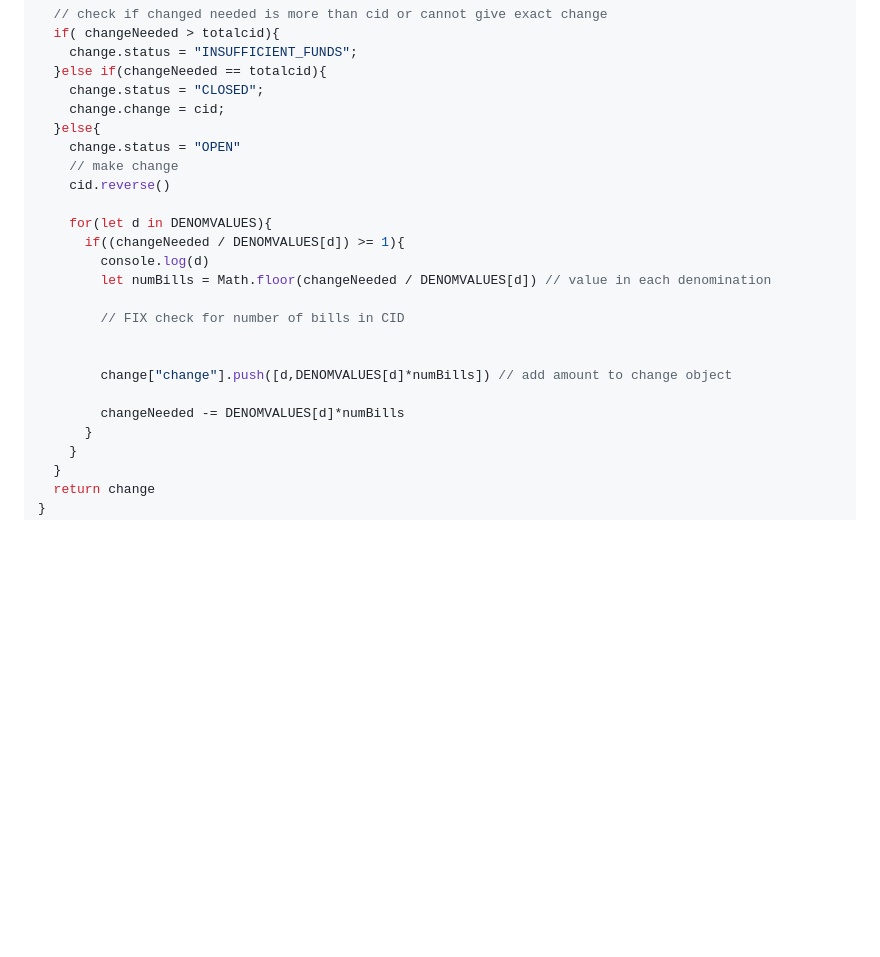
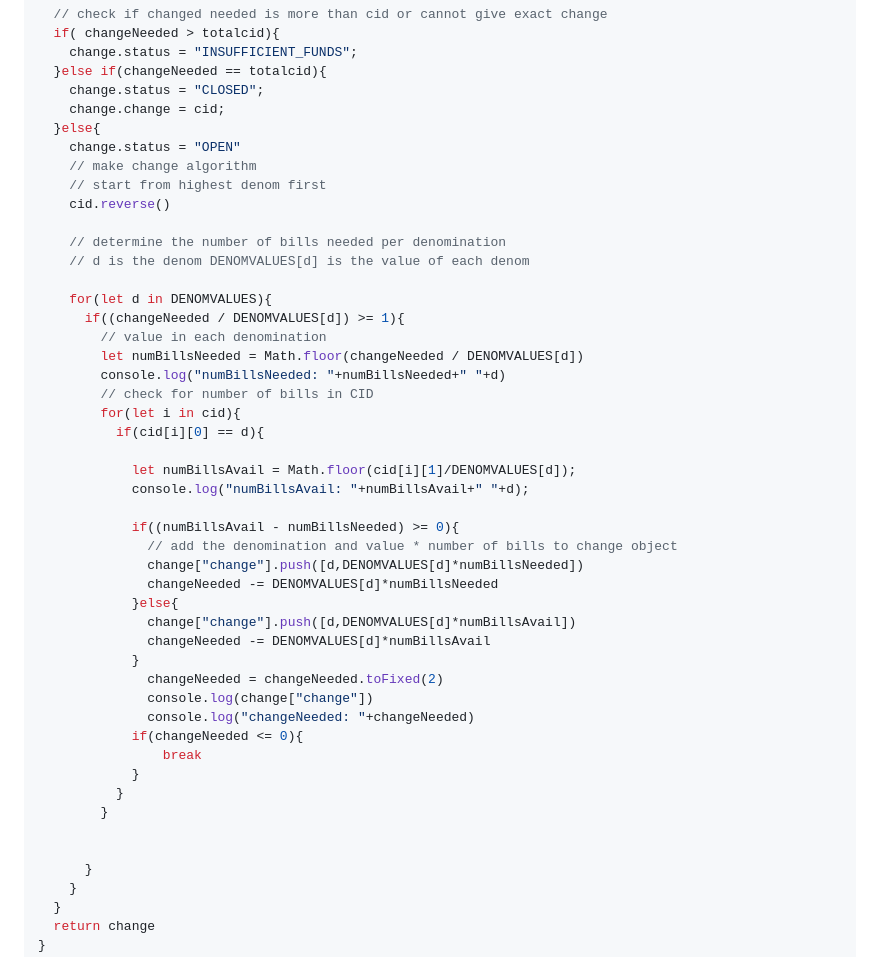
Before and after one commit to rpremvaree12/FCCnotes, a Markdown page: JSsolutions.md, the part around the change. GitHub-like rendering; blank space fills up the shorter version.

Commit message:
made some progress

```diff
--- a/JSsolutions.md
+++ b/JSsolutions.md
@@ -131,20 +131,43 @@ function checkCashRegister(price, cash, cid) {
     change.change = cid;
   }else{
     change.status = "OPEN"
-    // make change
+    // make change algorithm
+    // start from highest denom first
     cid.reverse()
+
+    // determine the number of bills needed per denomination
+    // d is the denom DENOMVALUES[d] is the value of each denom
 
     for(let d in DENOMVALUES){
       if((changeNeeded / DENOMVALUES[d]) >= 1){
-        console.log(d)
-        let numBills = Math.floor(changeNeeded / DENOMVALUES[d]) // value in each denomination
+        // value in each denomination
+        let numBillsNeeded = Math.floor(changeNeeded / DENOMVALUES[d])
+        console.log("numBillsNeeded: "+numBillsNeeded+" "+d)
+        // check for number of bills in CID
+        for(let i in cid){
+          if(cid[i][0] == d){
 
-        // FIX check for number of bills in CID
+            let numBillsAvail = Math.floor(cid[i][1]/DENOMVALUES[d]);
+            console.log("numBillsAvail: "+numBillsAvail+" "+d);
+
+            if((numBillsAvail - numBillsNeeded) >= 0){
+              // add the denomination and value * number of bills to change object
+              change["change"].push([d,DENOMVALUES[d]*numBillsNeeded])
+              changeNeeded -= DENOMVALUES[d]*numBillsNeeded
+            }else{
+              change["change"].push([d,DENOMVALUES[d]*numBillsAvail])
+              changeNeeded -= DENOMVALUES[d]*numBillsAvail
+            }
+              changeNeeded = changeNeeded.toFixed(2)
+              console.log(change["change"])
+              console.log("changeNeeded: "+changeNeeded)
+            if(changeNeeded <= 0){
+                break
+            }
+          }
+        }
 
 
-        change["change"].push([d,DENOMVALUES[d]*numBills]) // add amount to change object
-
-        changeNeeded -= DENOMVALUES[d]*numBills
       }
     }
   }
```
